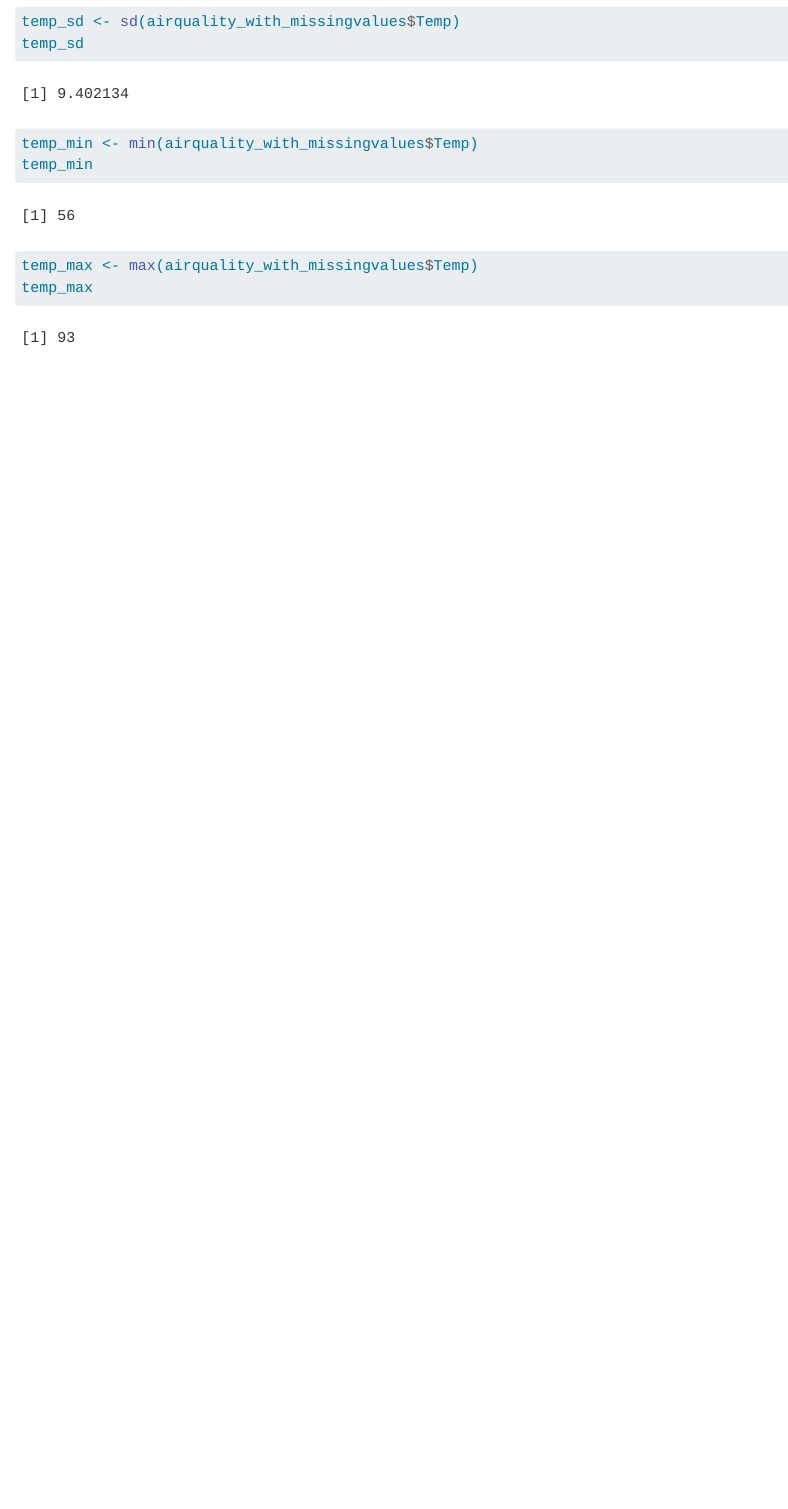
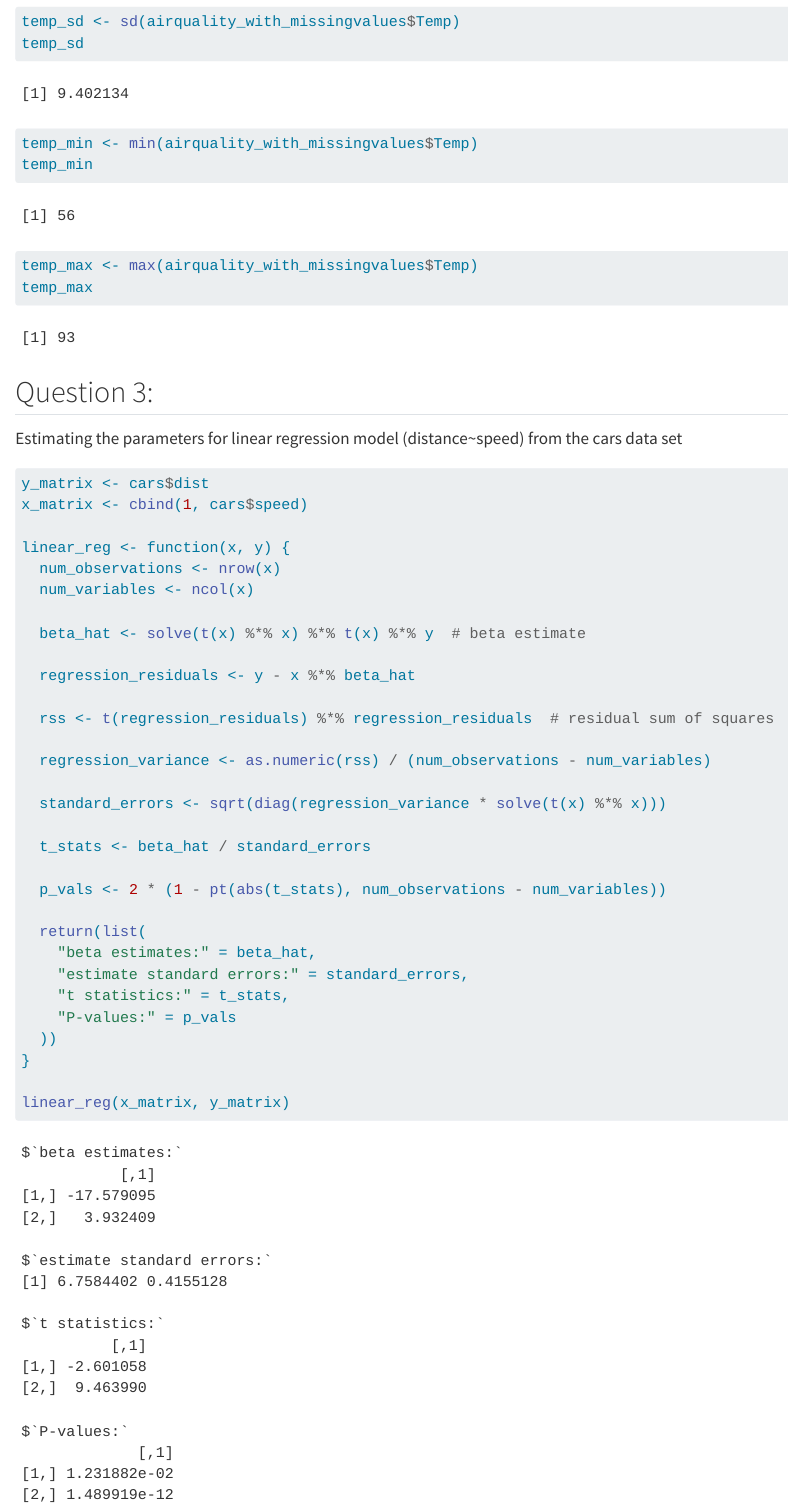
Before and after one commit to nkltsh002/Practicals-For-Submission, a Quarto document (Prac1.qmd): the page in a window 1100 px wide, from 2190 px down. Rendered offline with R 4.5, knitr and Pandoc in place of Quarto, with nearby package versions; long lines of code are wrapped.

Commit message:
Finding the estimates, t-statistics, and p-values for the beta coefficients for a linear regression model (distance ~ speed) from the cars dataset

````diff
--- a/Prac1.qmd
+++ b/Prac1.qmd
@@ -43,3 +43,39 @@ temp_min
 temp_max <- max(airquality_with_missingvalues$Temp)
 temp_max
 ```
+
+## Question 3:
+Estimating the parameters for linear regression model (distance\~speed) from the cars data set
+
+```{r}
+y_matrix <- cars$dist
+x_matrix <- cbind(1, cars$speed)
+
+linear_reg <- function(x, y) {
+  num_observations <- nrow(x)
+  num_variables <- ncol(x)
+
+  beta_hat <- solve(t(x) %*% x) %*% t(x) %*% y  # beta estimate
+
+  regression_residuals <- y - x %*% beta_hat
+
+  rss <- t(regression_residuals) %*% regression_residuals  # residual sum of squares
+
+  regression_variance <- as.numeric(rss) / (num_observations - num_variables)
+
+  standard_errors <- sqrt(diag(regression_variance * solve(t(x) %*% x)))
+
+  t_stats <- beta_hat / standard_errors
+
+  p_vals <- 2 * (1 - pt(abs(t_stats), num_observations - num_variables))
+
+  return(list(
+    "beta estimates:" = beta_hat,
+    "estimate standard errors:" = standard_errors,
+    "t statistics:" = t_stats,
+    "P-values:" = p_vals
+  ))
+}
+
+linear_reg(x_matrix, y_matrix)
+```
````
